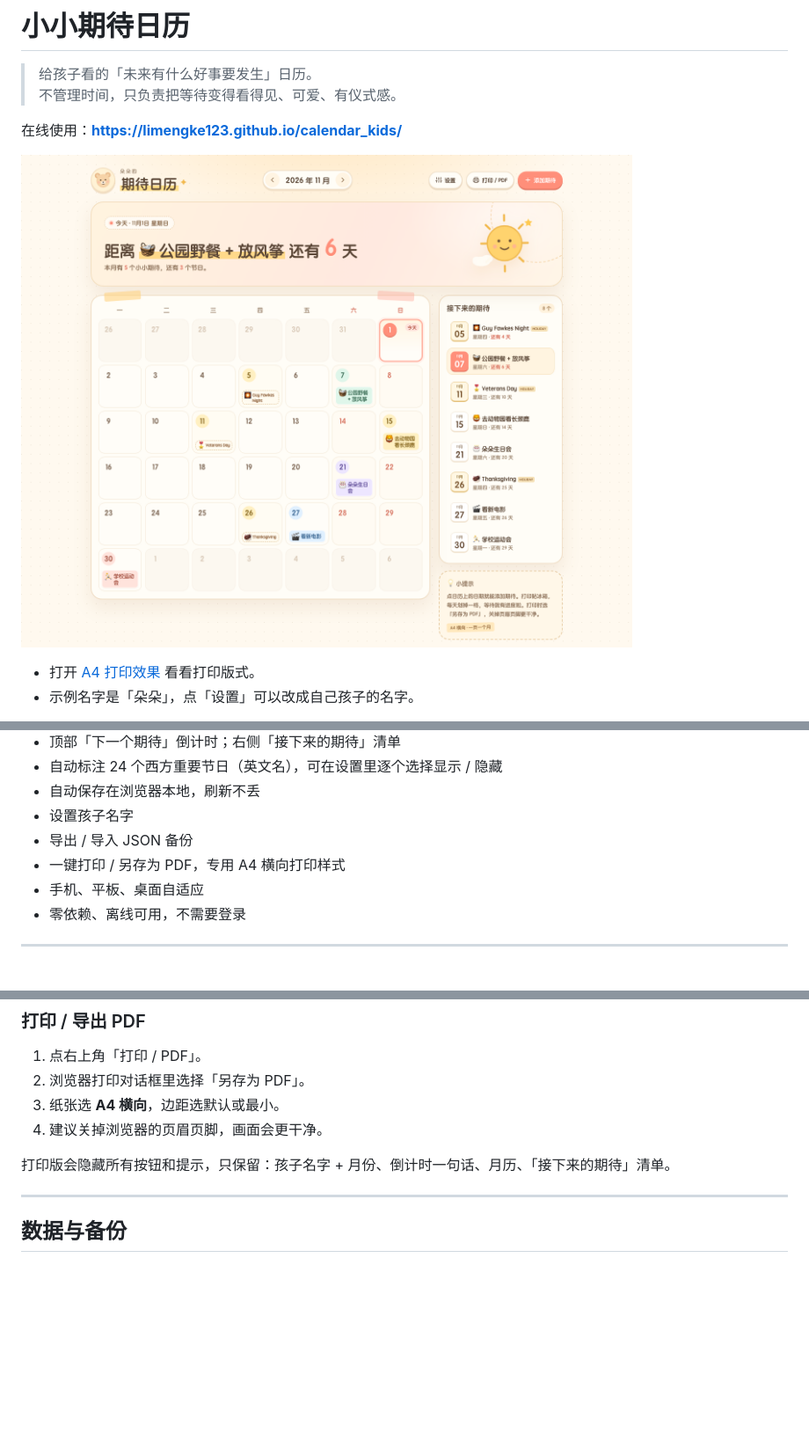
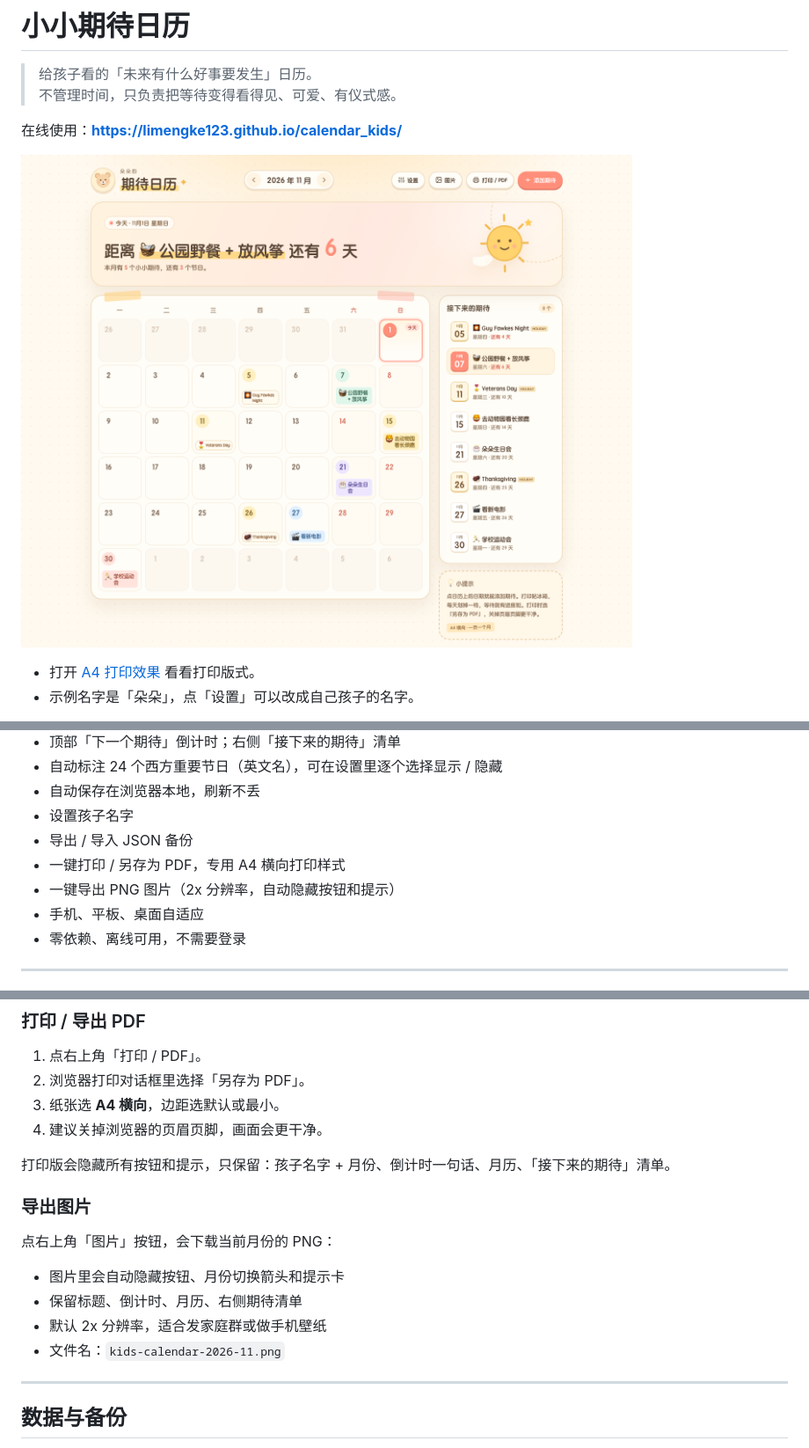
Before and after one commit to limengke123/calendar_kids, a Markdown page: README.md, 3 parts joined by grey strips. Shown at 88% size. GitHub-like rendering; pictures changed too: design/screenshot.png; blank space fills up the shorter version.

```diff
--- a/README.md
+++ b/README.md
@@ -46,6 +46,7 @@
 - 设置孩子名字
 - 导出 / 导入 JSON 备份
 - 一键打印 / 另存为 PDF，专用 A4 横向打印样式
+- 一键导出 PNG 图片（2x 分辨率，自动隐藏按钮和提示）
 - 手机、平板、桌面自适应
 - 零依赖、离线可用，不需要登录
 
@@ -103,6 +104,15 @@ python3 -m http.server 8080
 4. 建议关掉浏览器的页眉页脚，画面会更干净。
 
 打印版会隐藏所有按钮和提示，只保留：孩子名字 + 月份、倒计时一句话、月历、「接下来的期待」清单。
+
+### 导出图片
+
+点右上角「图片」按钮，会下载当前月份的 PNG：
+
+- 图片里会自动隐藏按钮、月份切换箭头和提示卡
+- 保留标题、倒计时、月历、右侧期待清单
+- 默认 2x 分辨率，适合发家庭群或做手机壁纸
+- 文件名：`kids-calendar-2026-11.png`
 
 ---
 
```
Also changed, not shown: other parts of README.md (+3 -1 lines), 6 other files.
